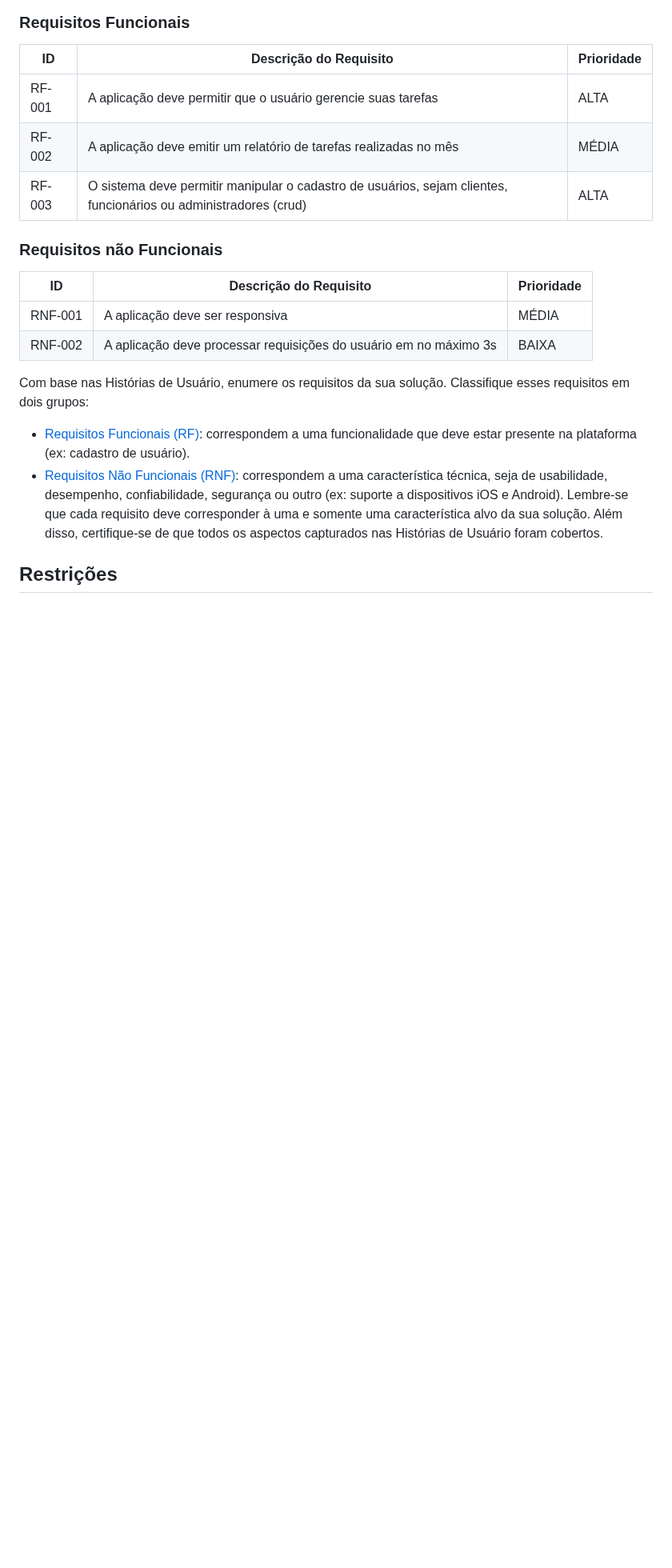
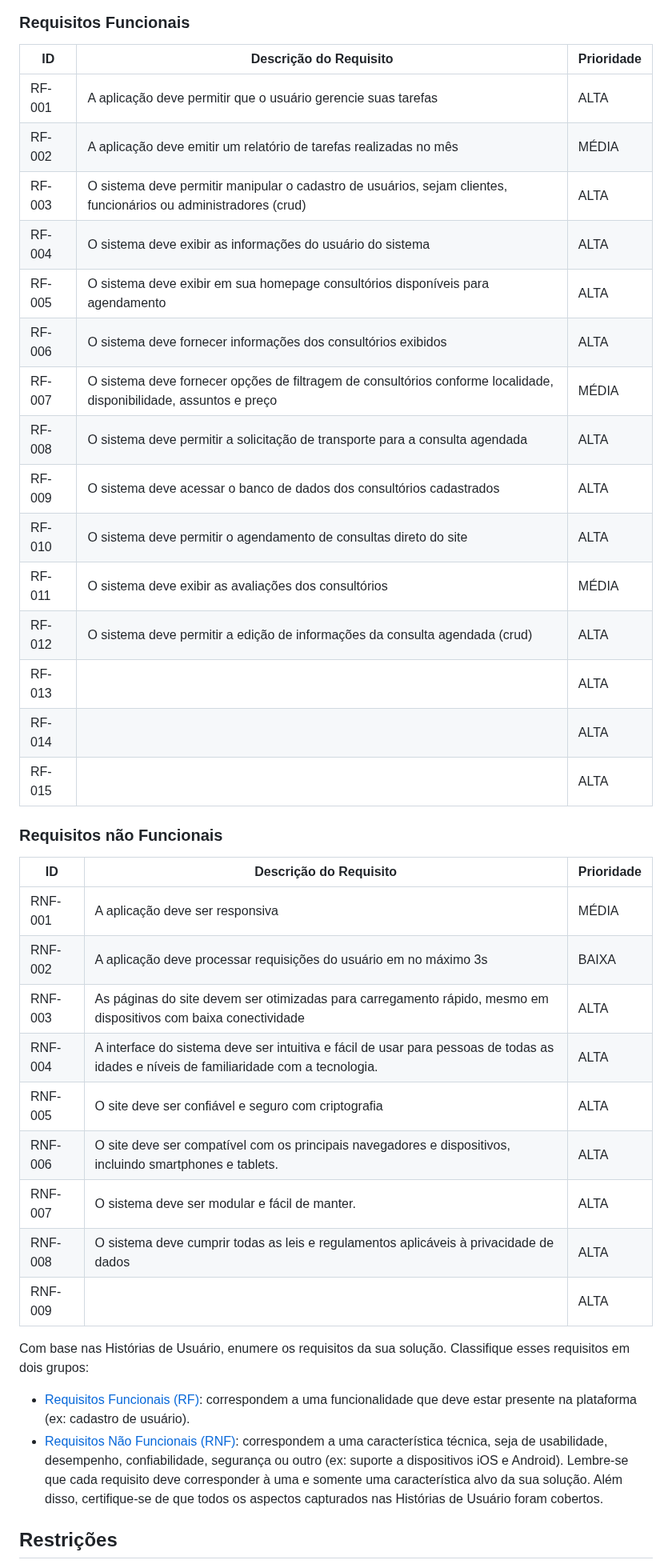
Before and after one commit to ICEI-PUC-Minas-PMV-ADS/pmv-ads-2024-1-e2-proj-int-t4-HmoreH, a Markdown page: docs/02-Especificação do Projeto.md, the part around one of its changes. Shown at 80% size. GitHub-like rendering; blank space fills up the shorter version.

```diff
--- a/docs/02-Especificação do Projeto.md
+++ b/docs/02-Especificação do Projeto.md
@@ -51,6 +51,18 @@ As tabelas que se seguem apresentam os requisitos funcionais e não funcionais q
 |RF-001| A aplicação deve permitir que o usuário gerencie suas tarefas | ALTA |
 |RF-002| A aplicação deve emitir um relatório de tarefas realizadas no mês   | MÉDIA |
 |RF-003| O sistema deve permitir manipular o cadastro de usuários, sejam clientes, funcionários ou administradores (crud) | ALTA |
+|RF-004| O sistema deve exibir as informações do usuário do sistema | ALTA |
+|RF-005| O sistema deve exibir em sua homepage consultórios disponíveis para agendamento | ALTA |
+|RF-006| O sistema deve fornecer informações dos consultórios exibidos | ALTA |
+|RF-007| O sistema deve fornecer opções de filtragem de consultórios conforme localidade, disponibilidade, assuntos e preço | MÉDIA |
+|RF-008| O sistema deve permitir a solicitação de transporte para a consulta agendada | ALTA |
+|RF-009| O sistema deve acessar o banco de dados dos consultórios cadastrados| ALTA |
+|RF-010| O sistema deve permitir o agendamento de consultas direto do site | ALTA |
+|RF-011| O sistema deve exibir as avaliações dos consultórios | MÉDIA |
+|RF-012| O sistema deve permitir a edição de informações da consulta agendada (crud) | ALTA |
+|RF-013|| ALTA |
+|RF-014|| ALTA |
+|RF-015|| ALTA |
 
 ### Requisitos não Funcionais
 
@@ -58,6 +70,13 @@ As tabelas que se seguem apresentam os requisitos funcionais e não funcionais q
 |-------|-------------------------|----|
 |RNF-001| A aplicação deve ser responsiva | MÉDIA |
 |RNF-002| A aplicação deve processar requisições do usuário em no máximo 3s |  BAIXA |
+|RNF-003| As páginas do site devem ser otimizadas para carregamento rápido, mesmo em dispositivos com baixa conectividade| ALTA |
+|RNF-004| A interface do sistema deve ser intuitiva e fácil de usar para pessoas de todas as idades e níveis de familiaridade com a tecnologia. | ALTA |
+|RNF-005| O site deve ser confiável e seguro com criptografia | ALTA |
+|RNF-006| O site deve ser compatível com os principais navegadores e dispositivos, incluindo smartphones e tablets.| ALTA |
+|RNF-007| O sistema deve ser modular e fácil de manter.| ALTA |
+|RNF-008| O sistema deve cumprir todas as leis e regulamentos aplicáveis à privacidade de dados| ALTA |
+|RNF-009|| ALTA |
 
 Com base nas Histórias de Usuário, enumere os requisitos da sua solução. Classifique esses requisitos em dois grupos:
 
```
Also changed, not shown: other parts of docs/02-Especificação do Projeto.md (+1 -0 lines).
